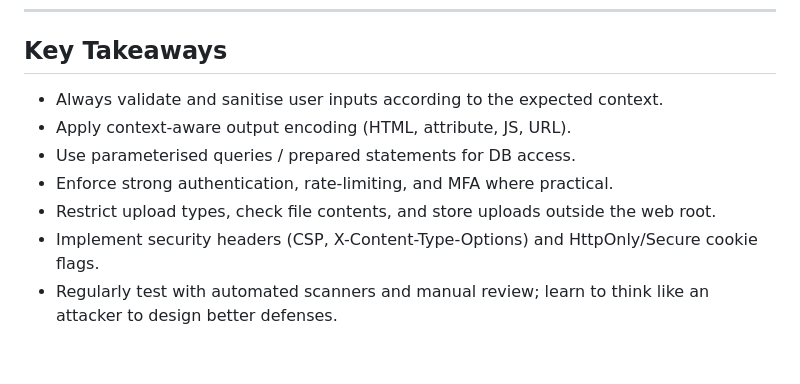
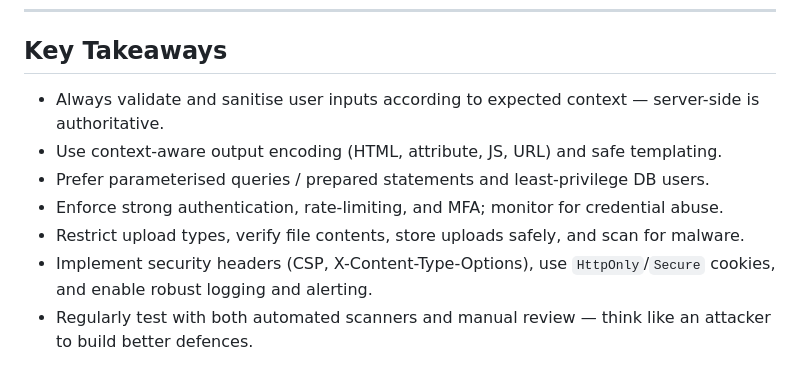
Before and after one commit to PatrickRumble/31261-internetworking, a Markdown page: labs/01-Linux-VM/vulnerabilities.md, the part around one of its changes. Drawn GitHub-style.

```diff
--- a/labs/01-Linux-VM/vulnerabilities.md
+++ b/labs/01-Linux-VM/vulnerabilities.md
@@ -45,10 +111,11 @@ When other users load the comment, their browsers execute the script and send se
 ---
 
 ## Key Takeaways
-- Always validate and sanitise user inputs according to the expected context.
-- Apply context-aware output encoding (HTML, attribute, JS, URL).
-- Use parameterised queries / prepared statements for DB access.
-- Enforce strong authentication, rate-limiting, and MFA where practical.
-- Restrict upload types, check file contents, and store uploads outside the web root.
-- Implement security headers (CSP, X-Content-Type-Options) and HttpOnly/Secure cookie flags.
-- Regularly test with automated scanners and manual review; learn to think like an attacker to design better defenses.
+
+* Always validate and sanitise user inputs according to expected context — server-side is authoritative.
+* Use context-aware output encoding (HTML, attribute, JS, URL) and safe templating.
+* Prefer parameterised queries / prepared statements and least-privilege DB users.
+* Enforce strong authentication, rate-limiting, and MFA; monitor for credential abuse.
+* Restrict upload types, verify file contents, store uploads safely, and scan for malware.
+* Implement security headers (CSP, X-Content-Type-Options), use `HttpOnly`/`Secure` cookies, and enable robust logging and alerting.
+* Regularly test with both automated scanners and manual review — think like an attacker to build better defences.
```
Also changed, not shown: other parts of labs/01-Linux-VM/vulnerabilities.md (+87 -21 lines).
